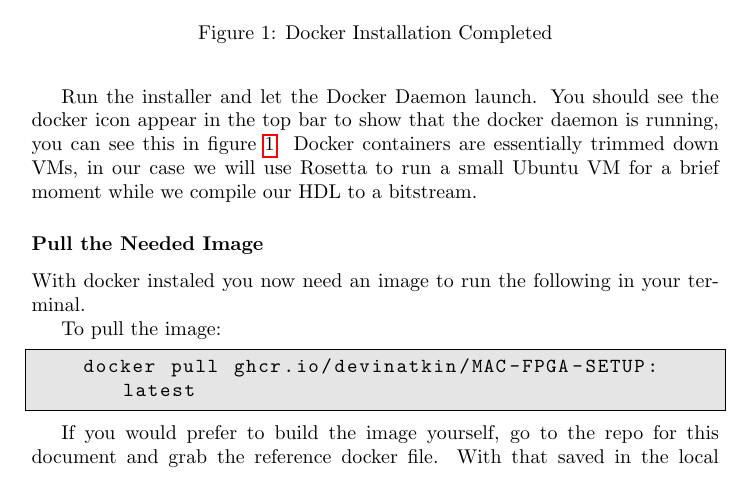
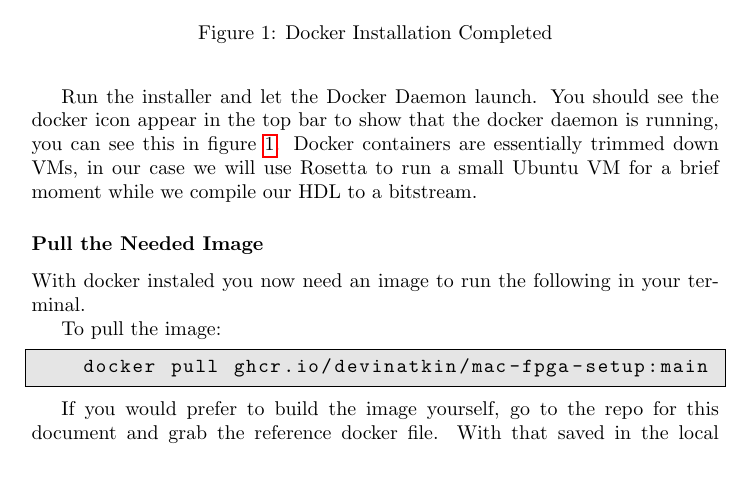
Before and after one commit to devinatkin/Mac-FPGA-Setup, a LaTeX document (mac_fpga_workflow_instructions.tex, which reads pull_image.tex): part of page 4 of 10, cut so that both start at the same text. Compiled offline with pdfLaTeX.

Commit message:
Update the Pull Image Command to Reflect the correct docker container tags

```diff
--- a/pull_image.tex
+++ b/pull_image.tex
@@ -2,7 +2,7 @@ With docker instaled you now need an image to run the following in your terminal
 
 To pull the image:
 \begin{lstlisting}[language=bash]
-    docker pull ghcr.io/devinatkin/MAC-FPGA-SETUP:latest
+    docker pull ghcr.io/devinatkin/mac-fpga-setup:main
 \end{lstlisting}
 
 If you would prefer to build the image yourself, go to the repo for this document and grab the reference docker file.
```
